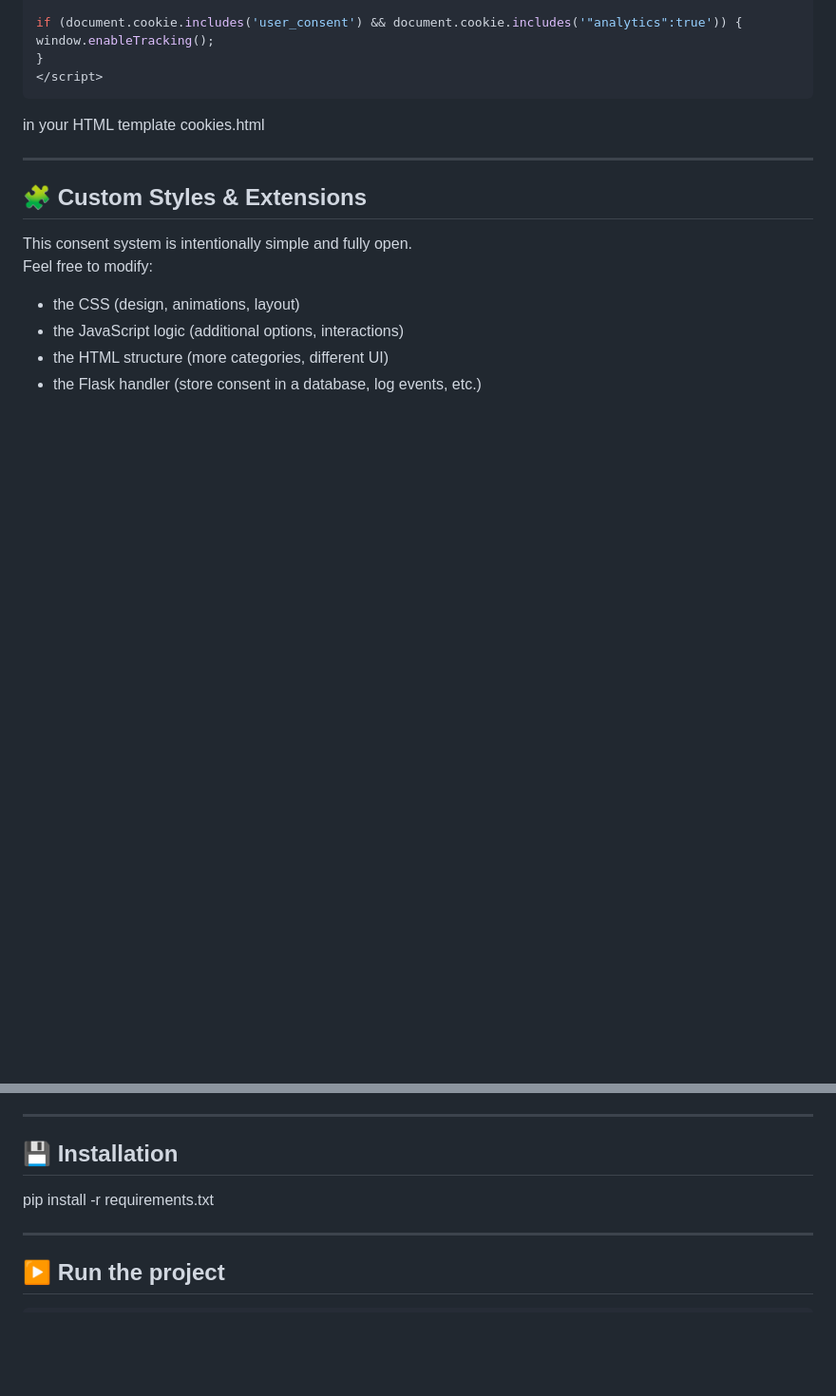
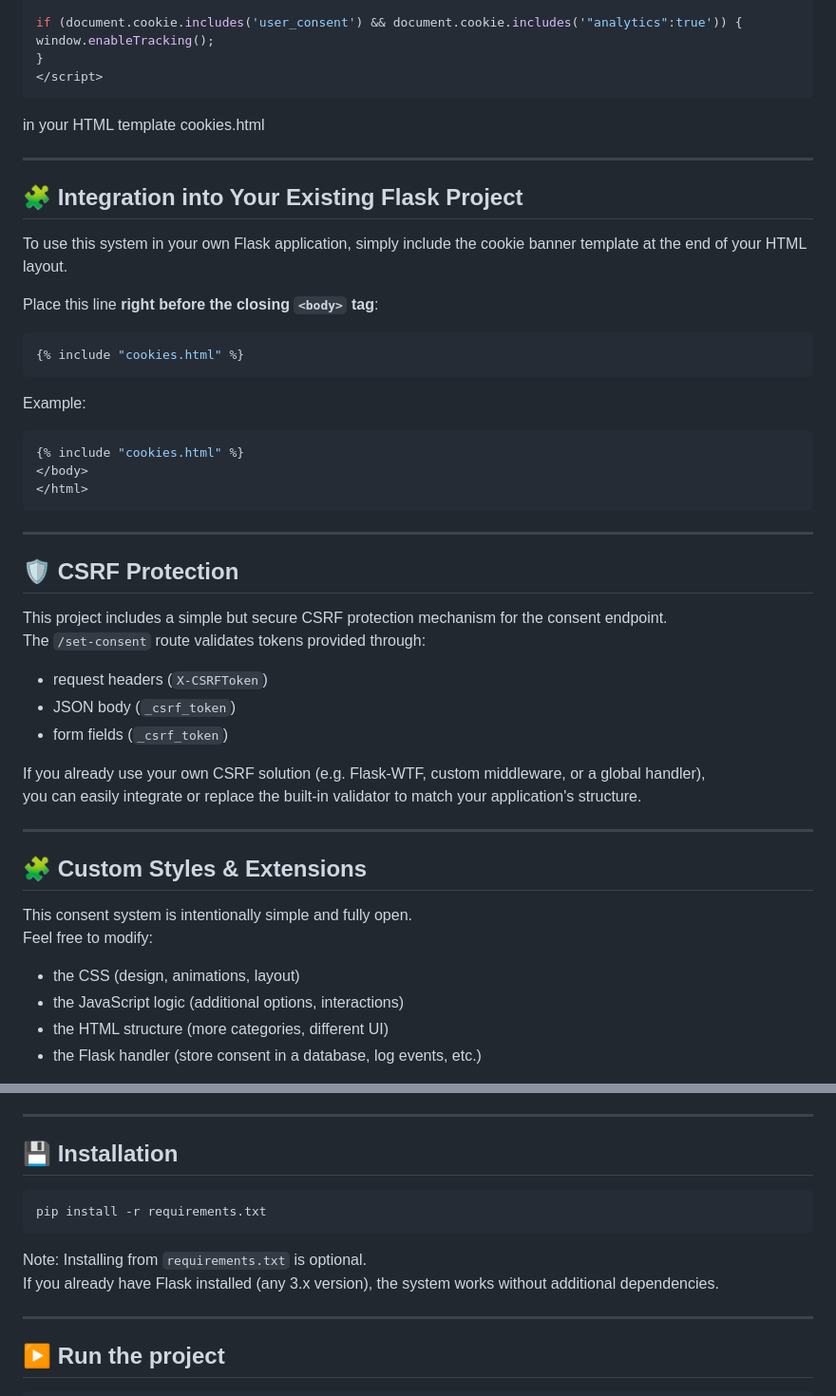
Before and after one commit to tom591/google-ads-analytics-consent, a Markdown page: README.md, 2 parts joined by grey strips. Shown at 95% size. Rendered like a GitHub page; blank space fills up the shorter version.

````diff
--- a/README.md
+++ b/README.md
@@ -118,6 +118,40 @@ in your HTML template cookies.html
 
 ---
 
+## 🧩 Integration into Your Existing Flask Project
+
+To use this system in your own Flask application, simply include the cookie banner template at the end of your HTML layout.
+
+Place this line **right before the closing `<body>` tag**:
+
+```bash
+{% include "cookies.html" %}
+   ```
+
+Example:
+
+```bash
+{% include "cookies.html" %}
+</body>
+</html>
+   ```
+
+---
+
+## 🛡️ CSRF Protection
+
+This project includes a simple but secure CSRF protection mechanism for the consent endpoint.
+The `/set-consent` route validates tokens provided through:
+
+- request headers (`X-CSRFToken`)
+- JSON body (`_csrf_token`)
+- form fields (`_csrf_token`)
+
+If you already use your own CSRF solution (e.g. Flask-WTF, custom middleware, or a global handler),
+you can easily integrate or replace the built-in validator to match your application's structure.
+
+---
+
 ## 🧩 Custom Styles & Extensions
 
 This consent system is intentionally simple and fully open.
@@ -135,7 +169,12 @@ The entire project is designed to be **fully customizable** — adjust it to you
 
 ## 💾 Installation
 
+ ```bash
 pip install -r requirements.txt
+   ```
+
+Note: Installing from `requirements.txt` is optional.
+If you already have Flask installed (any 3.x version), the system works without additional dependencies.
 
 ---
 
````
